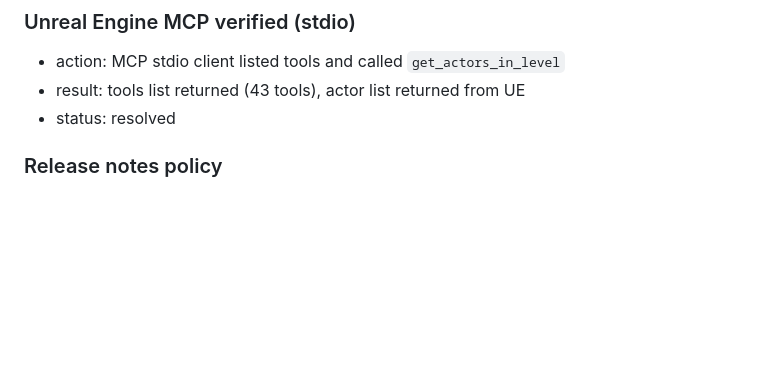
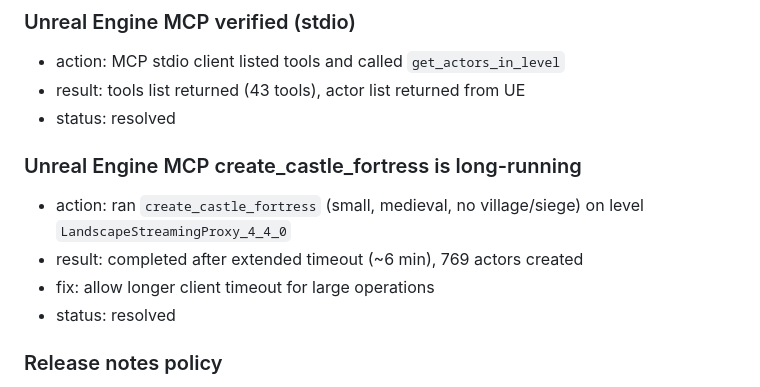
Before and after one commit to jack-low/tspec-runner, a Markdown page: docs/Knowledge.md, the part around the change. GitHub-like rendering; blank space fills up the shorter version.

Commit message:
Record UE castle creation

```diff
--- a/docs/Knowledge.md
+++ b/docs/Knowledge.md
@@ -197,6 +197,12 @@ JP: 作業中のエラー/知見（日本語は下記）
 ### Unreal Engine MCP verified (stdio)
 - action: MCP stdio client listed tools and called `get_actors_in_level`
 - result: tools list returned (43 tools), actor list returned from UE
+- status: resolved
+
+### Unreal Engine MCP create_castle_fortress is long-running
+- action: ran `create_castle_fortress` (small, medieval, no village/siege) on level `LandscapeStreamingProxy_4_4_0`
+- result: completed after extended timeout (~6 min), 769 actors created
+- fix: allow longer client timeout for large operations
 - status: resolved
 
 ### Release notes policy
```
Also changed, not shown: docs/continuation.md (+2 -0 lines).
